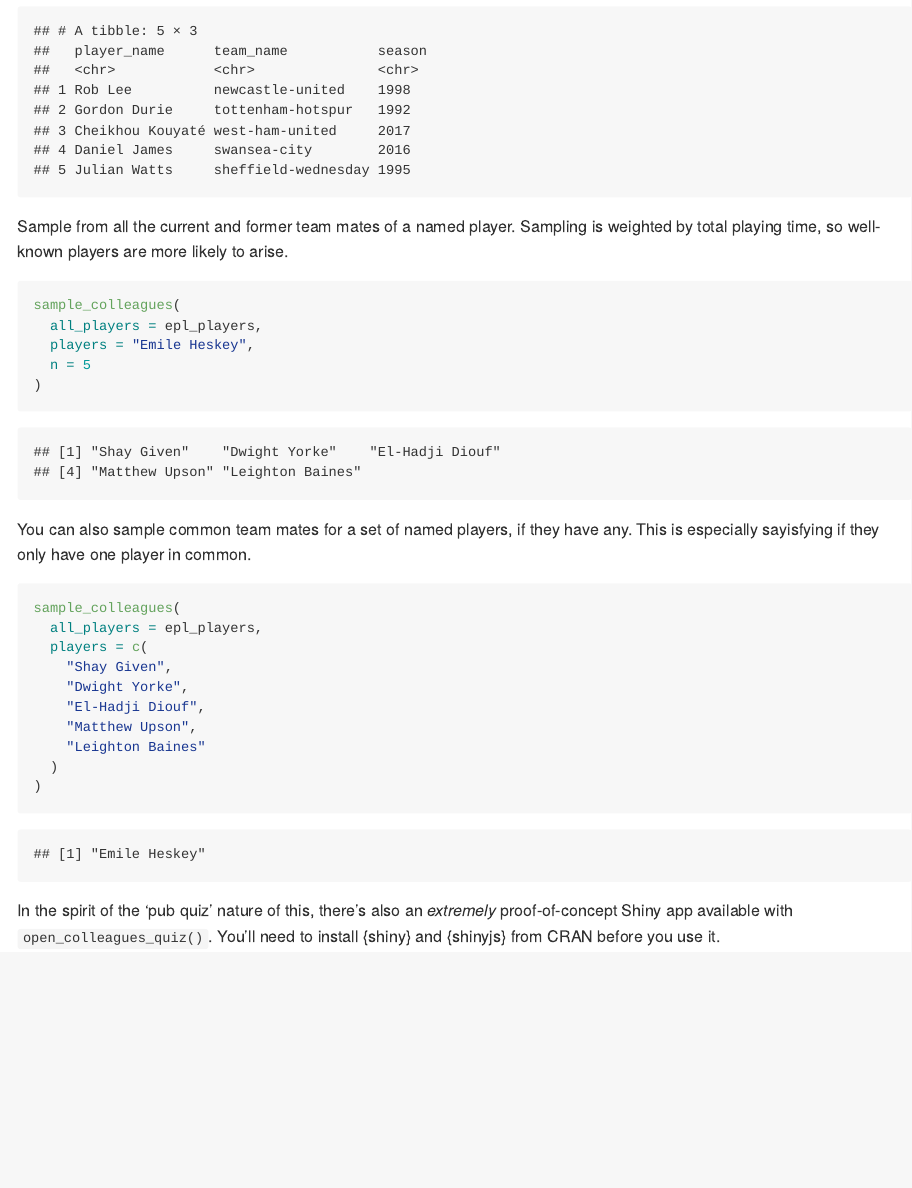
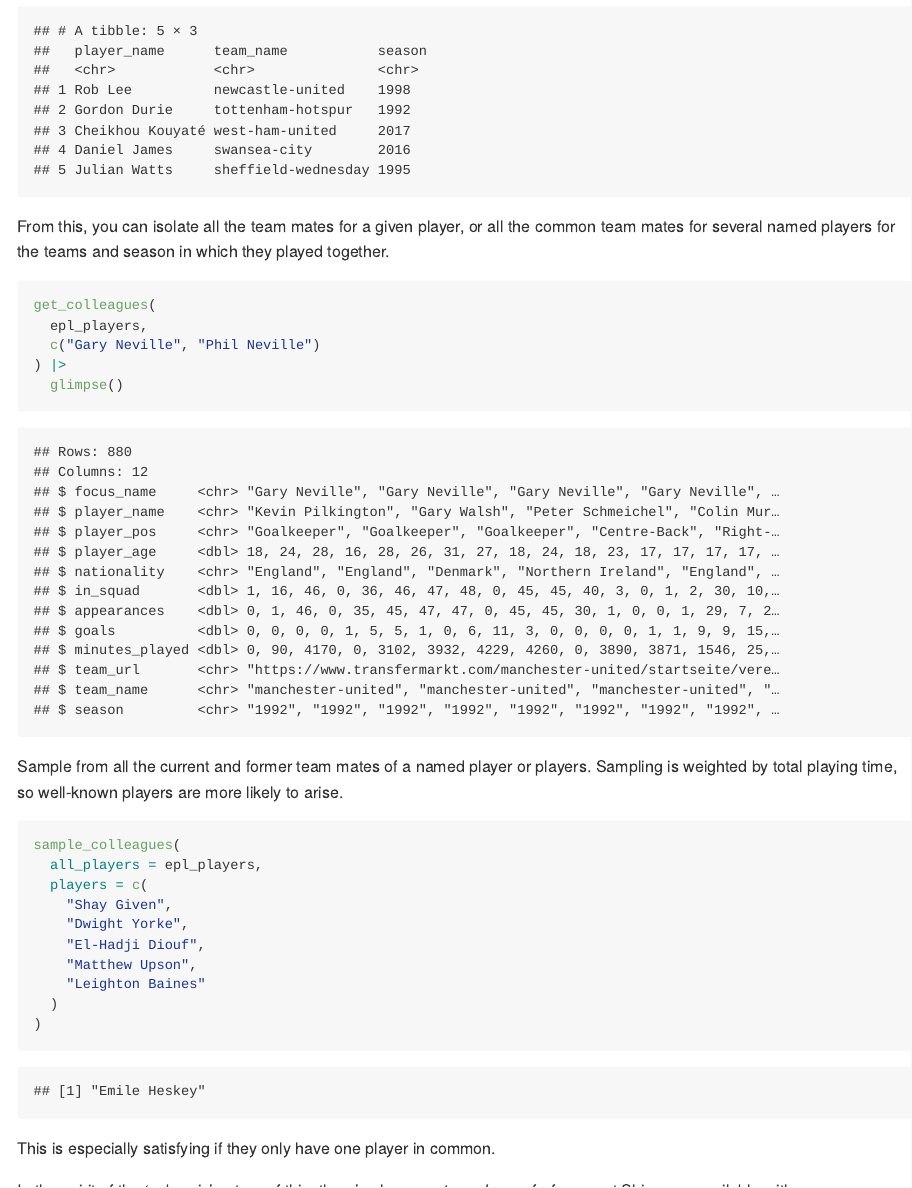
Before and after one commit to matt-dray/soccercolleagues, an R Markdown document (README.Rmd): the page in a window 1100 px wide, from 670 px down. The pictures show the output file README.md that the author committed with the source, drawn offline in the style of GitHub; badge pictures from the web are left out.

Commit message:
Improve output from get_colleagues, update README content

````diff
--- a/README.Rmd
+++ b/README.Rmd
@@ -64,23 +64,35 @@ sample_n(epl_players, 5) |>
 ## 5 Julian Watts     sheffield-wednesday 1995
 ```
 
-Sample from all the current and former team mates of a named player. Sampling is weighted by total playing time, so well-known players are more likely to arise.
+From this, you can isolate all the team mates for a given player, or all the common team mates for several named players for the teams and season in which they played together.
 
-```{r one-player}
-sample_colleagues(
-  all_players = epl_players,
-  players = "Emile Heskey",
-  n = 5
-)
+```{r get-colleagues}
+get_colleagues(
+  epl_players,
+  c("Gary Neville", "Phil Neville")
+) |>
+  glimpse()
 ```
 ```
-## [1] "Shay Given"    "Dwight Yorke"    "El-Hadji Diouf"
-## [4] "Matthew Upson" "Leighton Baines"
+## Rows: 880
+## Columns: 12
+## $ focus_name     <chr> "Gary Neville", "Gary Neville", "Gary Neville", "Gary Neville", …
+## $ player_name    <chr> "Kevin Pilkington", "Gary Walsh", "Peter Schmeichel", "Colin Mur…
+## $ player_pos     <chr> "Goalkeeper", "Goalkeeper", "Goalkeeper", "Centre-Back", "Right-…
+## $ player_age     <dbl> 18, 24, 28, 16, 28, 26, 31, 27, 18, 24, 18, 23, 17, 17, 17, 17, …
+## $ nationality    <chr> "England", "England", "Denmark", "Northern Ireland", "England", …
+## $ in_squad       <dbl> 1, 16, 46, 0, 36, 46, 47, 48, 0, 45, 45, 40, 3, 0, 1, 2, 30, 10,…
+## $ appearances    <dbl> 0, 1, 46, 0, 35, 45, 47, 47, 0, 45, 45, 30, 1, 0, 0, 1, 29, 7, 2…
+## $ goals          <dbl> 0, 0, 0, 0, 1, 5, 5, 1, 0, 6, 11, 3, 0, 0, 0, 0, 1, 1, 9, 9, 15,…
+## $ minutes_played <dbl> 0, 90, 4170, 0, 3102, 3932, 4229, 4260, 0, 3890, 3871, 1546, 25,…
+## $ team_url       <chr> "https://www.transfermarkt.com/manchester-united/startseite/vere…
+## $ team_name      <chr> "manchester-united", "manchester-united", "manchester-united", "…
+## $ season         <chr> "1992", "1992", "1992", "1992", "1992", "1992", "1992", "1992", …
 ```
 
-You can also sample common team mates for a set of named players, if they have any. This is especially sayisfying if they only have one player in common.
+Sample from all the current and former team mates of a named player or players. Sampling is weighted by total playing time, so well-known players are more likely to arise.
 
-```{r answer}
+```{r sample-colleagues}
 sample_colleagues(
   all_players = epl_players,
   players = c(
@@ -96,4 +108,6 @@ sample_colleagues(
 ## [1] "Emile Heskey"
 ```
 
+This is especially satisfying if they only have one player in common.
+
 In the spirit of the 'pub quiz' nature of this, there's also an _extremely_ proof-of-concept Shiny app available with `open_colleagues_quiz()`. You'll need to install {shiny} and {shinyjs} from CRAN before you use it.
````
Also changed, not shown: R/colleagues.R (+16 -7 lines), README.md, 1 other file.
